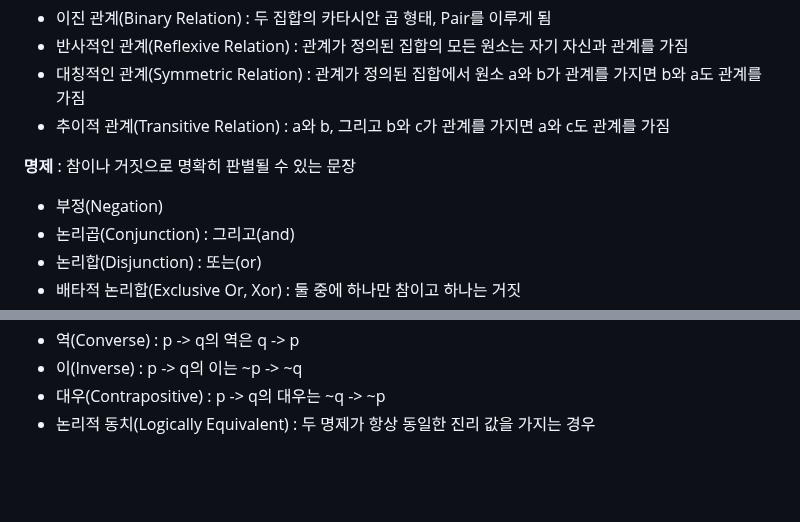
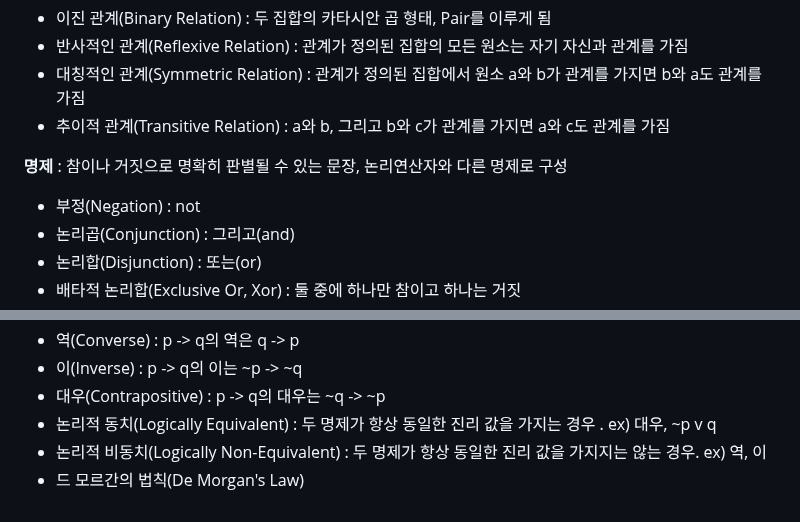
Before and after one commit to daoujunsung/Daou-FITs-3-YangJunsung, a Markdown page: 2025-01-06 TIL.md, 2 parts joined by grey strips. GitHub-like rendering; blank space fills up the shorter version.

```diff
--- a/2025-01-06 TIL.md
+++ b/2025-01-06 TIL.md
@@ -40,8 +40,8 @@
 - 추이적 관계(Transitive Relation) : a와 b, 그리고 b와 c가 관계를 가지면 a와 c도 관계를 가짐
 
 **명제**
-: 참이나 거짓으로 명확히 판별될 수 있는 문장
-- 부정(Negation)
+: 참이나 거짓으로 명확히 판별될 수 있는 문장, 논리연산자와 다른 명제로 구성
+- 부정(Negation) : not
 - 논리곱(Conjunction) : 그리고(and)
 - 논리합(Disjunction) : 또는(or)
 - 배타적 논리합(Exclusive Or, Xor) : 둘 중에 하나만 참이고 하나는 거짓
@@ -54,4 +54,6 @@
 - 역(Converse) : p -> q의 역은 q -> p
 - 이(Inverse) : p -> q의 이는 ~p -> ~q
 - 대우(Contrapositive) : p -> q의 대우는 ~q -> ~p
-- 논리적 동치(Logically Equivalent) : 두 명제가 항상 동일한 진리 값을 가지는 경우
+- 논리적 동치(Logically Equivalent) : 두 명제가 항상 동일한 진리 값을 가지는 경우 . ex) 대우, ~p v q
+- 논리적 비동치(Logically Non-Equivalent) : 두 명제가 항상 동일한 진리 값을 가지지는 않는 경우. ex) 역, 이
+- 드 모르간의 법칙(De Morgan's Law)
```
